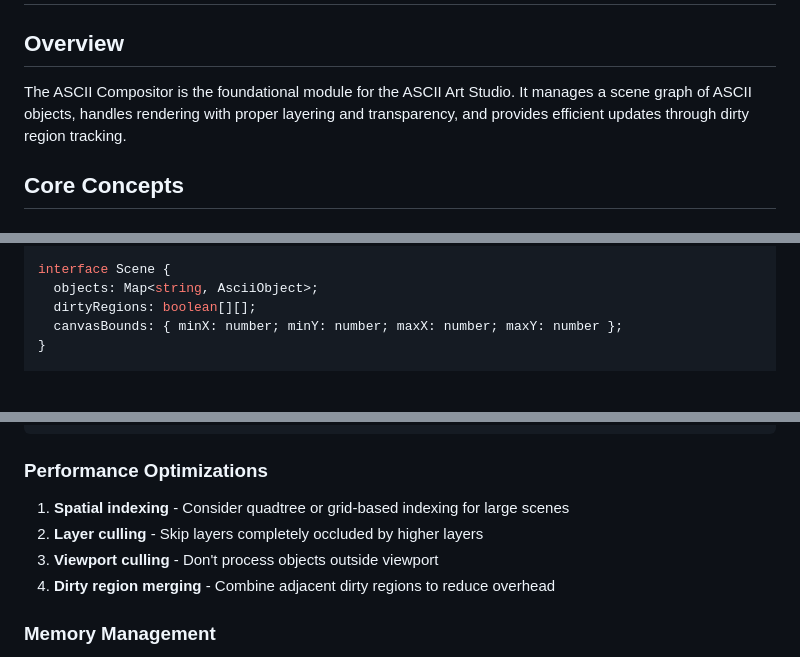
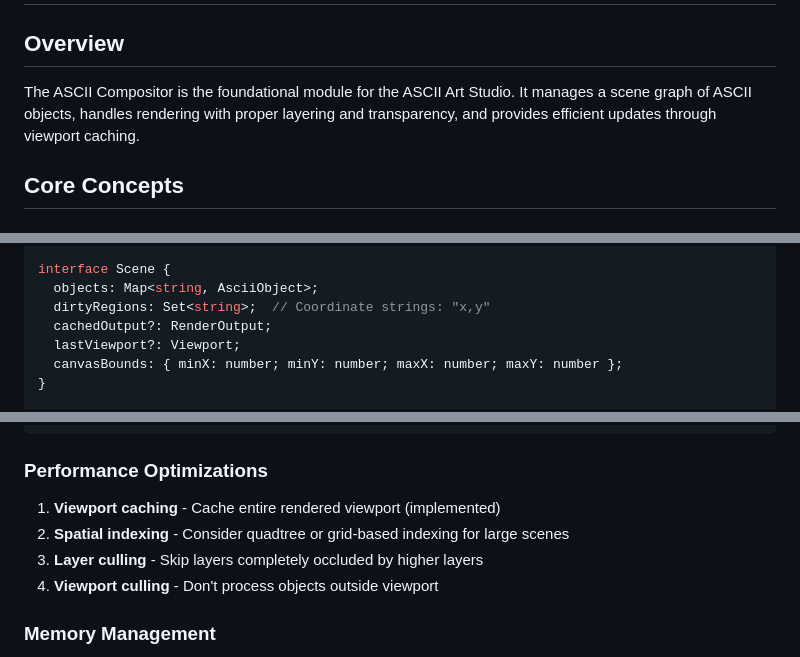
Before and after one commit to nfitch/ascii-art-studio, a Markdown page: design/phase-1-compositor-design.md, 3 parts joined by grey strips. Drawn GitHub-style; blank space fills up the shorter version.

```diff
--- a/design/phase-1-compositor-design.md
+++ b/design/phase-1-compositor-design.md
@@ -2,7 +2,7 @@
 
 ## Overview
 
-The ASCII Compositor is the foundational module for the ASCII Art Studio. It manages a scene graph of ASCII objects, handles rendering with proper layering and transparency, and provides efficient updates through dirty region tracking.
+The ASCII Compositor is the foundational module for the ASCII Art Studio. It manages a scene graph of ASCII objects, handles rendering with proper layering and transparency, and provides efficient updates through viewport caching.
 
 ## Core Concepts
 
@@ -248,7 +253,9 @@ interface AsciiObject {
 
 interface Scene {
   objects: Map<string, AsciiObject>;
-  dirtyRegions: boolean[][];
+  dirtyRegions: Set<string>;  // Coordinate strings: "x,y"
+  cachedOutput?: RenderOutput;
+  lastViewport?: Viewport;
   canvasBounds: { minX: number; minY: number; maxX: number; maxY: number };
 }
 
@@ -391,10 +398,10 @@ function calculateFalloff(distance: number, radius: number, strength: number, fa
 
 ### Performance Optimizations
 
-1. **Spatial indexing** - Consider quadtree or grid-based indexing for large scenes
-2. **Layer culling** - Skip layers completely occluded by higher layers
-3. **Viewport culling** - Don't process objects outside viewport
-4. **Dirty region merging** - Combine adjacent dirty regions to reduce overhead
+1. **Viewport caching** - Cache entire rendered viewport (implemented)
+2. **Spatial indexing** - Consider quadtree or grid-based indexing for large scenes
+3. **Layer culling** - Skip layers completely occluded by higher layers
+4. **Viewport culling** - Don't process objects outside viewport
 
 ### Memory Management
 
```
Also changed, not shown: other parts of design/phase-1-compositor-design.md (+27 -25 lines), design/phase-1-compositor-api.md (+6 -5 lines).
